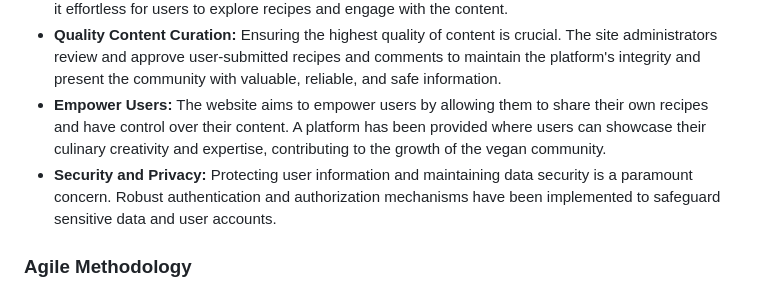
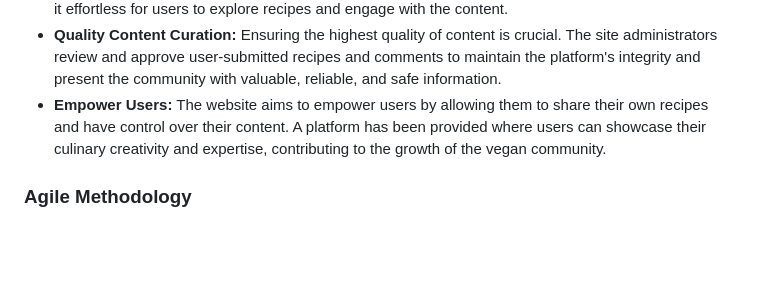
Before and after one commit to FarehaSi/The-Green-Gastronomes, a Markdown page: README.md, the part around the change. GitHub-like rendering; blank space fills up the shorter version.

```diff
--- a/README.md
+++ b/README.md
@@ -8,7 +8,6 @@ The site aims to achieve the following:
 - **User-Friendly Experience:** The goal has been to provide a seamless and enjoyable user experience through an intuitive and visually appealing interface. The website aims to be easy to navigate, making it effortless for users to explore recipes and engage with the content.
 - **Quality Content Curation:** Ensuring the highest quality of content is crucial. The site administrators review and approve user-submitted recipes and comments to maintain the platform's integrity and present the community with valuable, reliable, and safe information.
 - **Empower Users:** The website aims to empower users by allowing them to share their own recipes and have control over their content. A platform has been provided where users can showcase their culinary creativity and expertise, contributing to the growth of the vegan community.
-- **Security and Privacy:** Protecting user information and maintaining data security is a paramount concern. Robust authentication and authorization mechanisms have been implemented to safeguard sensitive data and user accounts.
 ### Agile Methodology
 Agile Methodology has been used to plan this project. This was implemented through Github and the Project Board. Through the use of the board in the projects view in Github, the project was divided into the following three sections:
 - **To Do:** All the User stories were initially entered in the *To Do* column.
```
